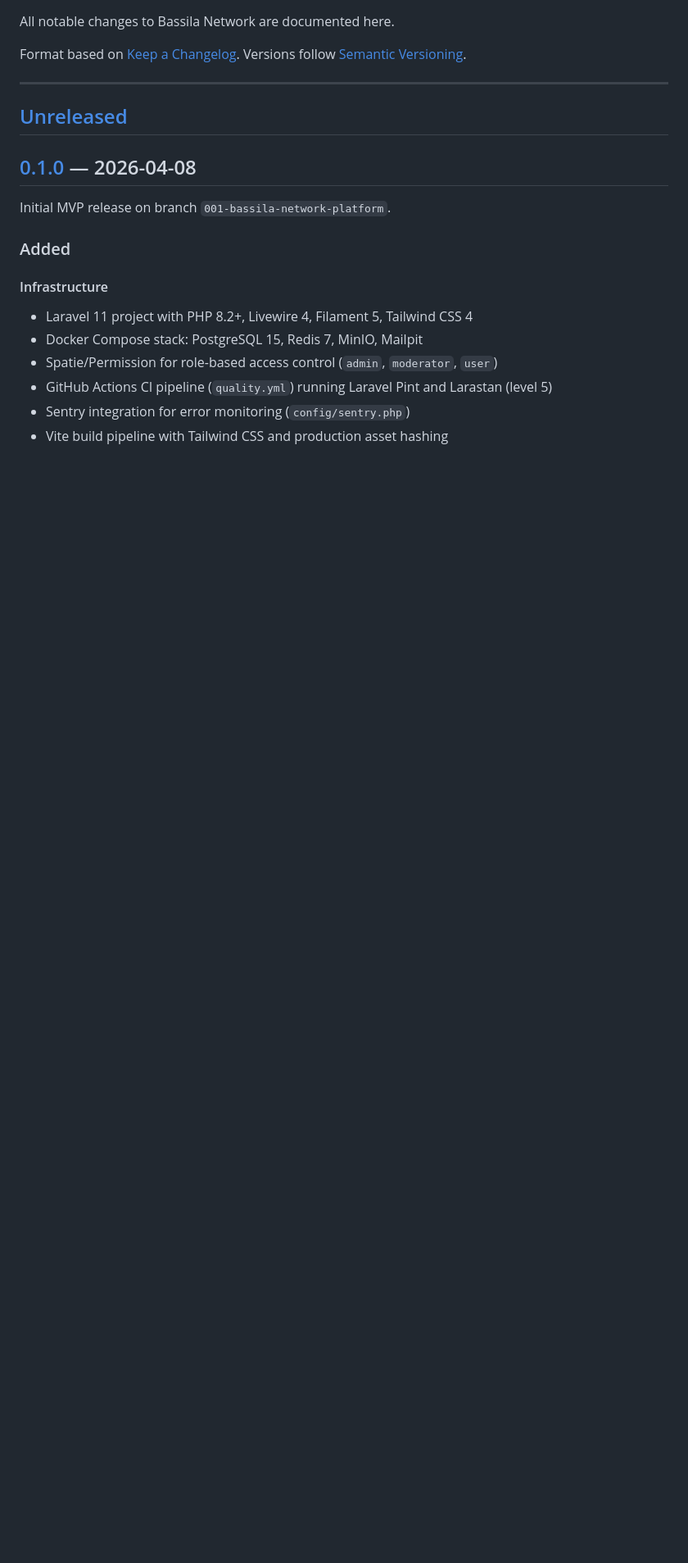
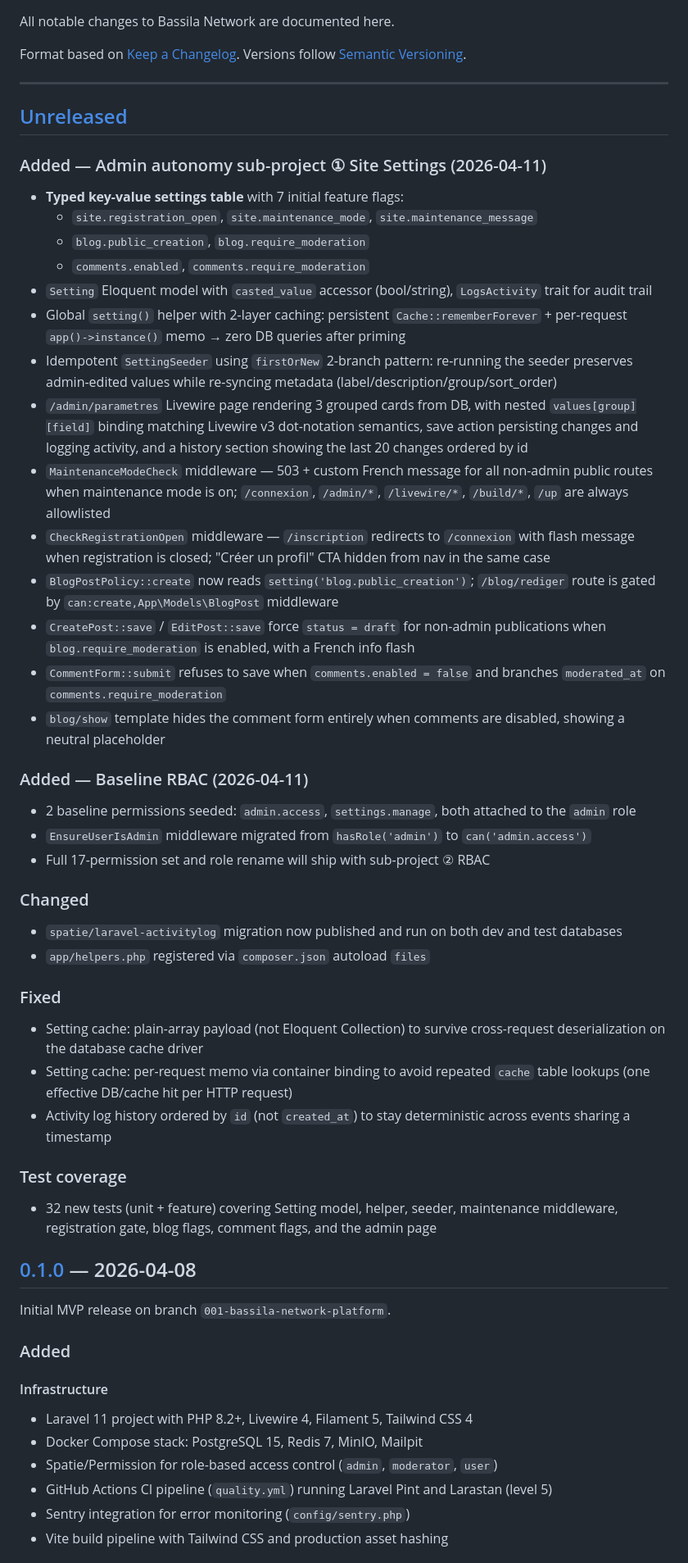
Before and after one commit to Fath57/emergence-bassila, a Markdown page: CHANGELOG.md, the part around the change. Shown at 82% size. GitHub-like rendering; blank space fills up the shorter version.

Commit message:
docs: changelog entry for Site Settings sub-project ①
Closes the first sub-project of the admin autonomy roadmap. The next
sub-project is ② RBAC + user management.

Co-Authored-By: Claude Opus 4.6 (1M context) <noreply@anthropic.com>

```diff
--- a/CHANGELOG.md
+++ b/CHANGELOG.md
@@ -8,6 +8,44 @@ Versions follow [Semantic Versioning](https://semver.org/spec/v2.0.0.html).
 ---
 
 ## [Unreleased]
+
+### Added — Admin autonomy sub-project ① Site Settings (2026-04-11)
+
+- **Typed key-value settings table** with 7 initial feature flags:
+  - `site.registration_open`, `site.maintenance_mode`, `site.maintenance_message`
+  - `blog.public_creation`, `blog.require_moderation`
+  - `comments.enabled`, `comments.require_moderation`
+- `Setting` Eloquent model with `casted_value` accessor (bool/string), `LogsActivity` trait for audit trail
+- Global `setting()` helper with 2-layer caching: persistent `Cache::rememberForever` + per-request `app()->instance()` memo → zero DB queries after priming
+- Idempotent `SettingSeeder` using `firstOrNew` 2-branch pattern: re-running the seeder preserves admin-edited values while re-syncing metadata (label/description/group/sort_order)
+- `/admin/parametres` Livewire page rendering 3 grouped cards from DB, with nested `values[group][field]` binding matching Livewire v3 dot-notation semantics, save action persisting changes and logging activity, and a history section showing the last 20 changes ordered by id
+- `MaintenanceModeCheck` middleware — 503 + custom French message for all non-admin public routes when maintenance mode is on; `/connexion`, `/admin/*`, `/livewire/*`, `/build/*`, `/up` are always allowlisted
+- `CheckRegistrationOpen` middleware — `/inscription` redirects to `/connexion` with flash message when registration is closed; "Créer un profil" CTA hidden from nav in the same case
+- `BlogPostPolicy::create` now reads `setting('blog.public_creation')`; `/blog/rediger` route is gated by `can:create,App\Models\BlogPost` middleware
+- `CreatePost::save` / `EditPost::save` force `status = draft` for non-admin publications when `blog.require_moderation` is enabled, with a French info flash
+- `CommentForm::submit` refuses to save when `comments.enabled = false` and branches `moderated_at` on `comments.require_moderation`
+- `blog/show` template hides the comment form entirely when comments are disabled, showing a neutral placeholder
+
+### Added — Baseline RBAC (2026-04-11)
+
+- 2 baseline permissions seeded: `admin.access`, `settings.manage`, both attached to the `admin` role
+- `EnsureUserIsAdmin` middleware migrated from `hasRole('admin')` to `can('admin.access')`
+- Full 17-permission set and role rename will ship with sub-project ② RBAC
+
+### Changed
+
+- `spatie/laravel-activitylog` migration now published and run on both dev and test databases
+- `app/helpers.php` registered via `composer.json` autoload `files`
+
+### Fixed
+
+- Setting cache: plain-array payload (not Eloquent Collection) to survive cross-request deserialization on the database cache driver
+- Setting cache: per-request memo via container binding to avoid repeated `cache` table lookups (one effective DB/cache hit per HTTP request)
+- Activity log history ordered by `id` (not `created_at`) to stay deterministic across events sharing a timestamp
+
+### Test coverage
+
+- 32 new tests (unit + feature) covering Setting model, helper, seeder, maintenance middleware, registration gate, blog flags, comment flags, and the admin page
 
 ## [0.1.0] — 2026-04-08
 
```
